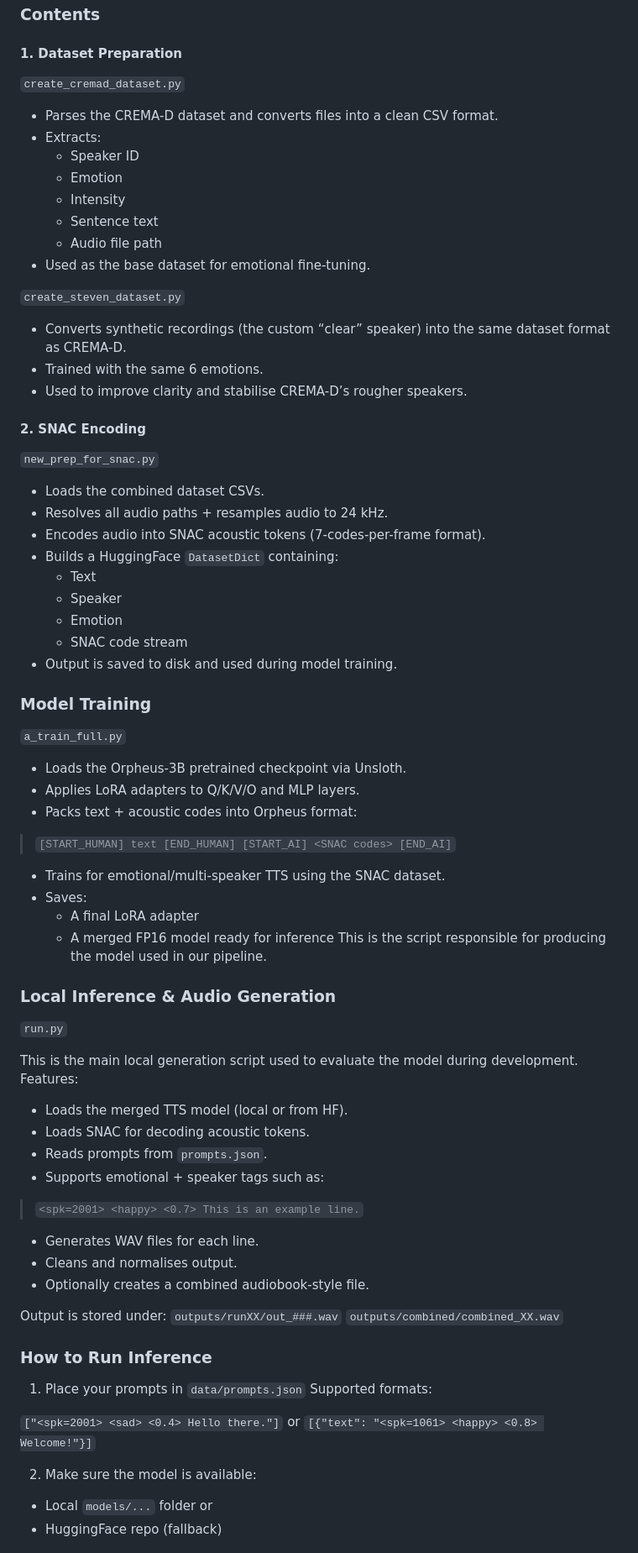
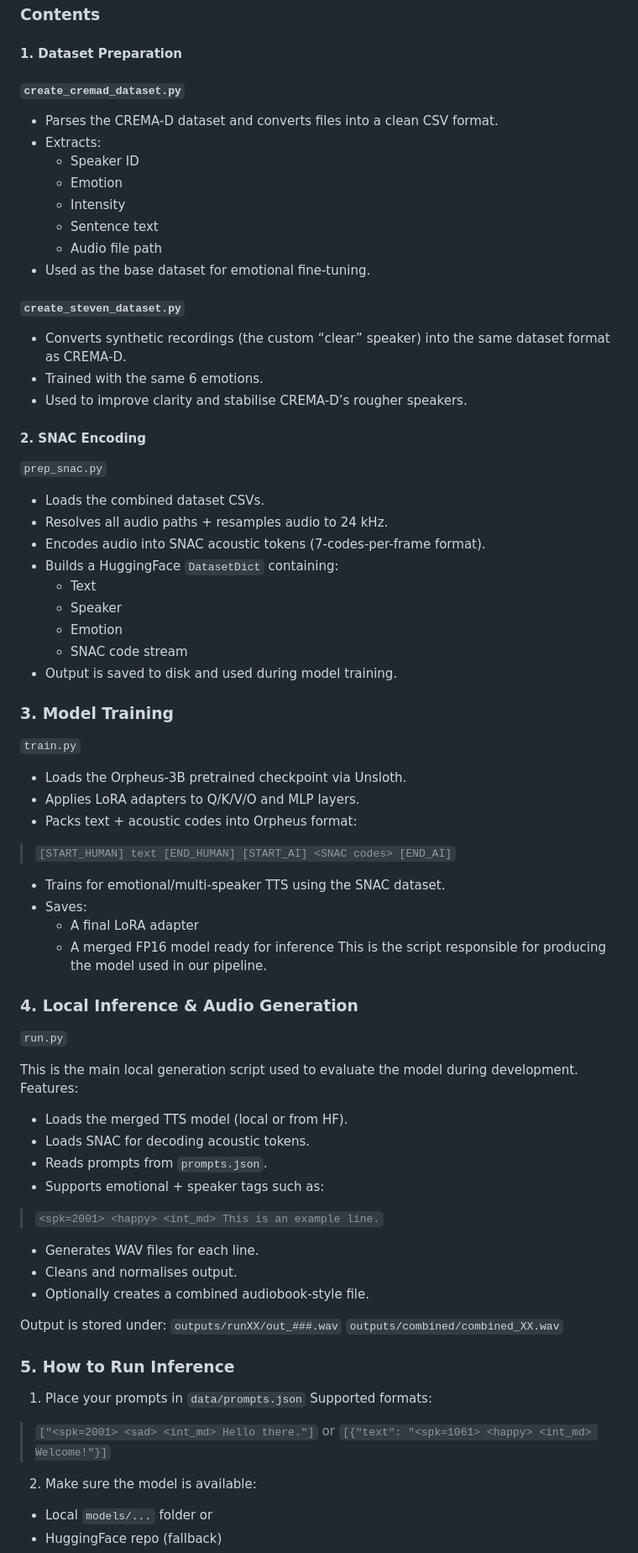
Before and after one commit to Cloud090/ATW306_AI_Audiobooks, a Markdown page: README.md, the part around one of its changes. Shown at 84% size. Rendered like a GitHub page.

Commit message:
Revise README structure and formatting
Updated section headers and formatting for clarity.

```diff
--- a/README.md
+++ b/README.md
@@ -7,7 +7,7 @@ Instead, they serve as supporting material demonstrating the model development w
 
 ### Contents
 #### 1. Dataset Preparation
-`create_cremad_dataset.py`
+##### `create_cremad_dataset.py`
 
 - Parses the CREMA-D dataset and converts files into a clean CSV format.
 - Extracts:
@@ -19,14 +19,14 @@ Instead, they serve as supporting material demonstrating the model development w
 - Used as the base dataset for emotional fine-tuning.
 
 
-`create_steven_dataset.py`
+##### `create_steven_dataset.py`
 
 - Converts synthetic recordings (the custom “clear” speaker) into the same dataset format as CREMA-D.
 - Trained with the same 6 emotions.
 - Used to improve clarity and stabilise CREMA-D’s rougher speakers.
 
 #### 2. SNAC Encoding
-`new_prep_for_snac.py`
+`prep_snac.py`
 
 - Loads the combined dataset CSVs.
 - Resolves all audio paths + resamples audio to 24 kHz.
@@ -38,8 +38,8 @@ Instead, they serve as supporting material demonstrating the model development w
     - SNAC code stream
 - Output is saved to disk and used during model training.
 
-### Model Training
-`a_train_full.py`
+### 3. Model Training
+`train.py`
 
 - Loads the Orpheus-3B pretrained checkpoint via Unsloth.
 - Applies LoRA adapters to Q/K/V/O and MLP layers.
@@ -51,7 +51,7 @@ Instead, they serve as supporting material demonstrating the model development w
     - A merged FP16 model ready for inference
 This is the script responsible for producing the model used in our pipeline.
 
-### Local Inference & Audio Generation
+### 4. Local Inference & Audio Generation
 `run.py`
 
 This is the main local generation script used to evaluate the model during development.
@@ -60,7 +60,7 @@ Features:
 - Loads SNAC for decoding acoustic tokens.
 - Reads prompts from `prompts.json`.
 - Supports emotional + speaker tags such as:
-> `<spk=2001> <happy> <0.7> This is an example line.`
+> `<spk=2001> <happy> <int_md> This is an example line.`
 - Generates WAV files for each line.
 - Cleans and normalises output.
 - Optionally creates a combined audiobook-style file.
@@ -69,13 +69,13 @@ Output is stored under:
 `outputs/runXX/out_###.wav`
 `outputs/combined/combined_XX.wav`
 
-### How to Run Inference
+### 5. How to Run Inference
 1. Place your prompts in `data/prompts.json`
 Supported formats:
 
-`["<spk=2001> <sad> <0.4> Hello there."]`
+> `["<spk=2001> <sad> <int_md> Hello there."]`
 or
-`[{"text": "<spk=1061> <happy> <0.8> Welcome!"}]`
+`[{"text": "<spk=1061> <happy> <int_md> Welcome!"}]`
 
 2. Make sure the model is available:
 - Local `models/...` folder
```
Also changed, not shown: other parts of README.md (+4 -4 lines).
